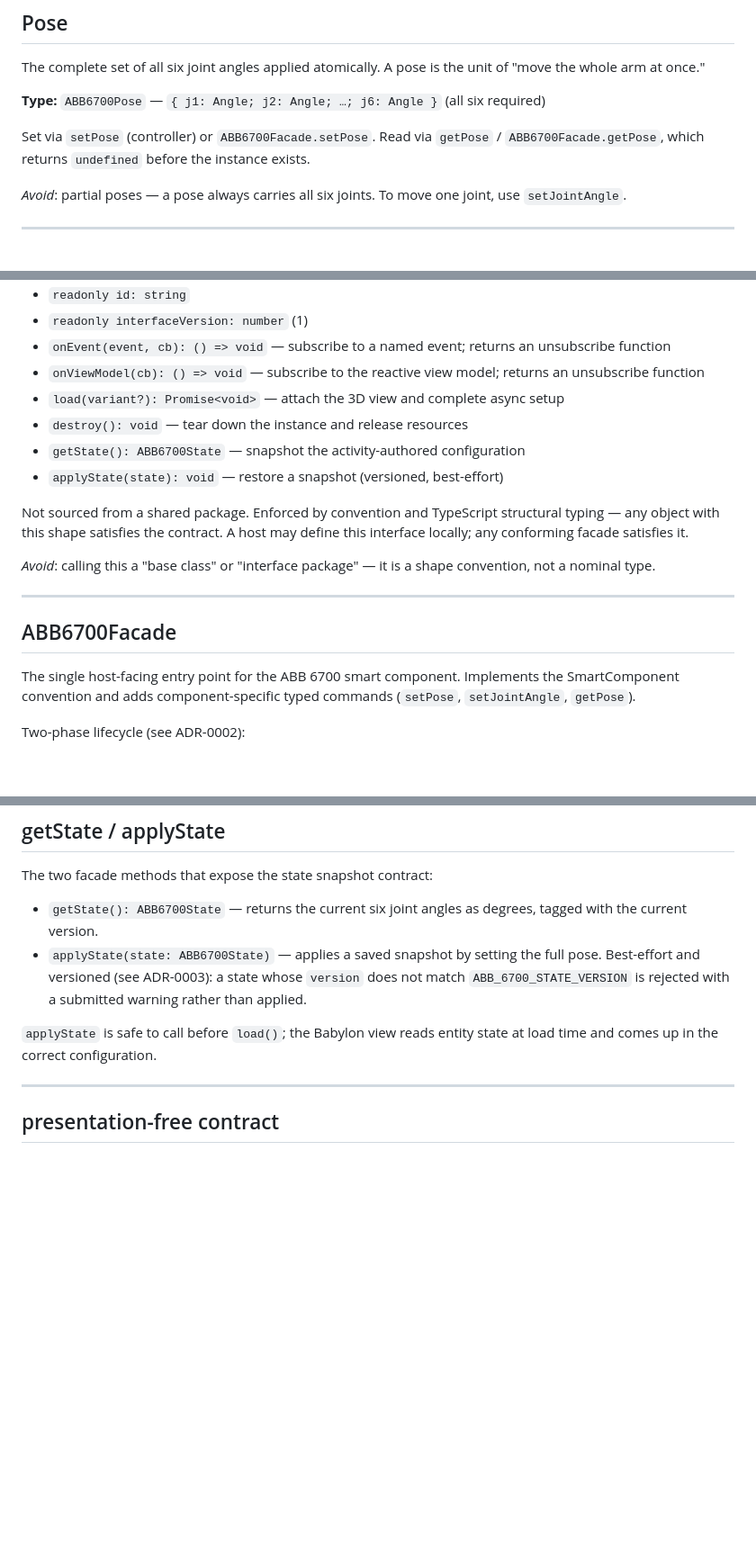
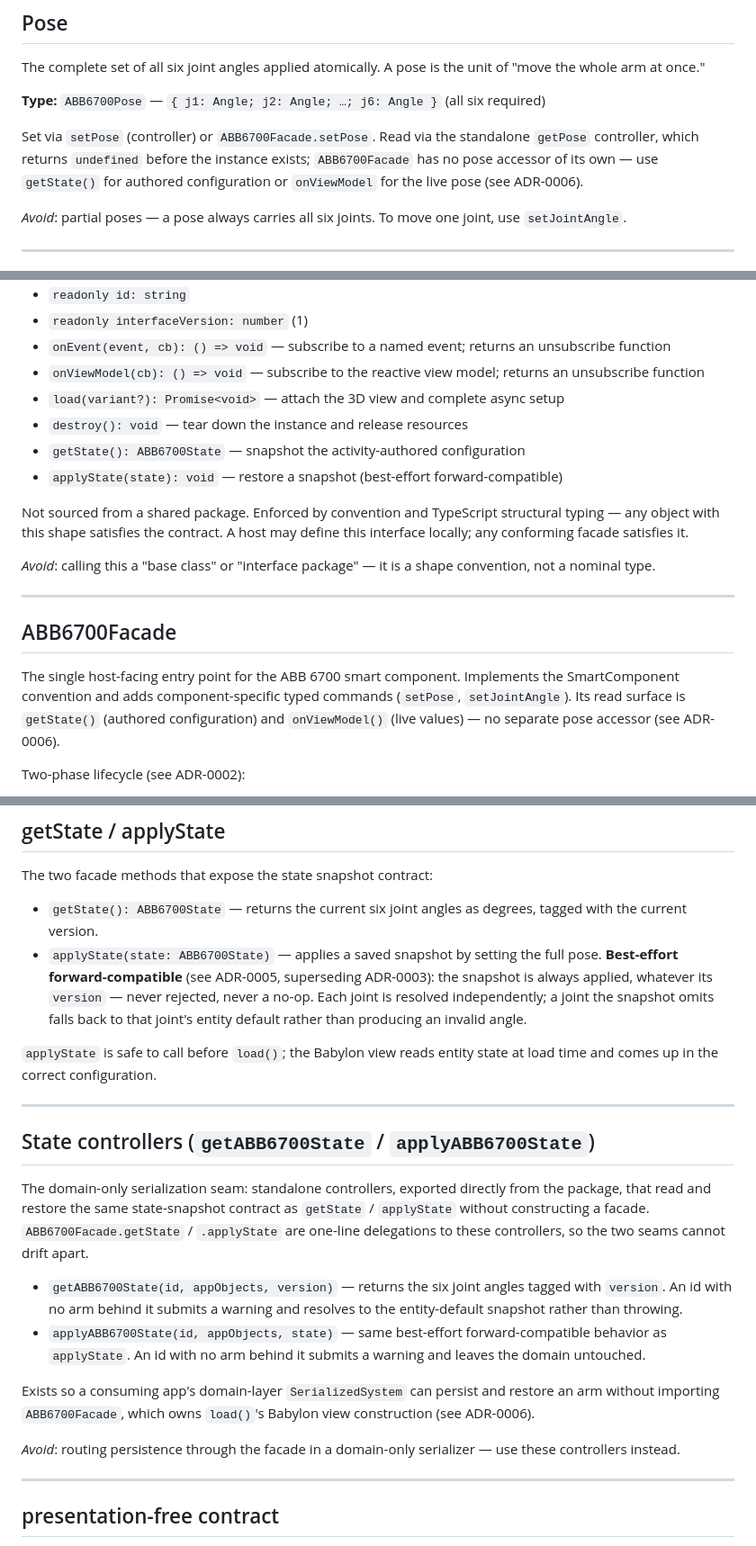
Before and after one commit to vivedlearning/component-abb6700, a Markdown page: CONTEXT.md, 3 parts joined by grey strips. Shown at 90% size. Rendered like a GitHub page; blank space fills up the shorter version.

```diff
--- a/CONTEXT.md
+++ b/CONTEXT.md
@@ -25,7 +25,7 @@ The complete set of all six joint angles applied atomically. A pose is the unit
 
 **Type:** `ABB6700Pose` — `{ j1: Angle; j2: Angle; …; j6: Angle }` (all six required)
 
-Set via `setPose` (controller) or `ABB6700Facade.setPose`. Read via `getPose` / `ABB6700Facade.getPose`, which returns `undefined` before the instance exists.
+Set via `setPose` (controller) or `ABB6700Facade.setPose`. Read via the standalone `getPose` controller, which returns `undefined` before the instance exists; `ABB6700Facade` has no pose accessor of its own — use `getState()` for authored configuration or `onViewModel` for the live pose (see ADR-0006).
 
 _Avoid_: partial poses — a pose always carries all six joints. To move one joint, use `setJointAngle`.
 
@@ -79,7 +79,7 @@ The structural interface convention that all smart-component facades implement
 - `load(variant?): Promise<void>` — attach the 3D view and complete async setup
 - `destroy(): void` — tear down the instance and release resources
 - `getState(): ABB6700State` — snapshot the activity-authored configuration
-- `applyState(state): void` — restore a snapshot (versioned, best-effort)
+- `applyState(state): void` — restore a snapshot (best-effort forward-compatible)
 
 Not sourced from a shared package. Enforced by convention and TypeScript structural typing — any object with this shape satisfies the contract. A host may define this interface locally; any conforming facade satisfies it.
 
@@ -89,7 +89,7 @@ _Avoid_: calling this a "base class" or "interface package" — it is a shape co
 
 ## ABB6700Facade
 
-The single host-facing entry point for the ABB 6700 smart component. Implements the SmartComponent convention and adds component-specific typed commands (`setPose`, `setJointAngle`, `getPose`).
+The single host-facing entry point for the ABB 6700 smart component. Implements the SmartComponent convention and adds component-specific typed commands (`setPose`, `setJointAngle`). Its read surface is `getState()` (authored configuration) and `onViewModel()` (live values) — no separate pose accessor (see ADR-0006).
 
 Two-phase lifecycle (see ADR-0002):
 
@@ -130,9 +130,22 @@ _Avoid_: storing angles as `Angle` objects or radians in state — state is plai
 The two facade methods that expose the state snapshot contract:
 
 - `getState(): ABB6700State` — returns the current six joint angles as degrees, tagged with the current version.
-- `applyState(state: ABB6700State)` — applies a saved snapshot by setting the full pose. Best-effort and versioned (see ADR-0003): a state whose `version` does not match `ABB_6700_STATE_VERSION` is rejected with a submitted warning rather than applied.
+- `applyState(state: ABB6700State)` — applies a saved snapshot by setting the full pose. **Best-effort forward-compatible** (see ADR-0005, superseding ADR-0003): the snapshot is always applied, whatever its `version` — never rejected, never a no-op. Each joint is resolved independently; a joint the snapshot omits falls back to that joint's entity default rather than producing an invalid angle.
 
 `applyState` is safe to call before `load()`; the Babylon view reads entity state at load time and comes up in the correct configuration.
+
+---
+
+## State controllers (`getABB6700State` / `applyABB6700State`)
+
+The domain-only serialization seam: standalone controllers, exported directly from the package, that read and restore the same state-snapshot contract as `getState` / `applyState` without constructing a facade. `ABB6700Facade.getState` / `.applyState` are one-line delegations to these controllers, so the two seams cannot drift apart.
+
+- `getABB6700State(id, appObjects, version)` — returns the six joint angles tagged with `version`. An id with no arm behind it submits a warning and resolves to the entity-default snapshot rather than throwing.
+- `applyABB6700State(id, appObjects, state)` — same best-effort forward-compatible behavior as `applyState`. An id with no arm behind it submits a warning and leaves the domain untouched.
+
+Exists so a consuming app's domain-layer `SerializedSystem` can persist and restore an arm without importing `ABB6700Facade`, which owns `load()`'s Babylon view construction (see ADR-0006).
+
+_Avoid_: routing persistence through the facade in a domain-only serializer — use these controllers instead.
 
 ---
 
```
Also changed, not shown: COMPONENT_KNOWLEDGE.md (+8 -5 lines).
